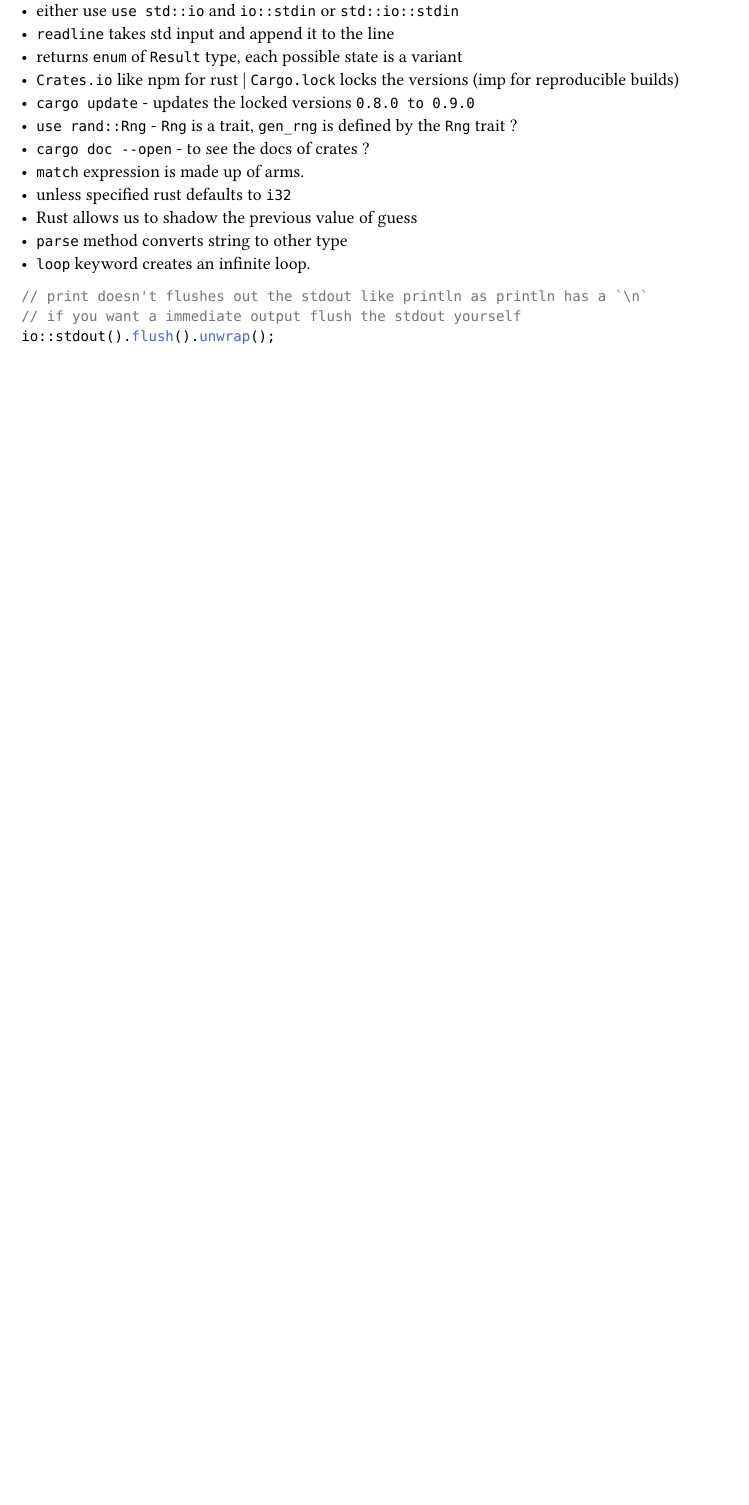
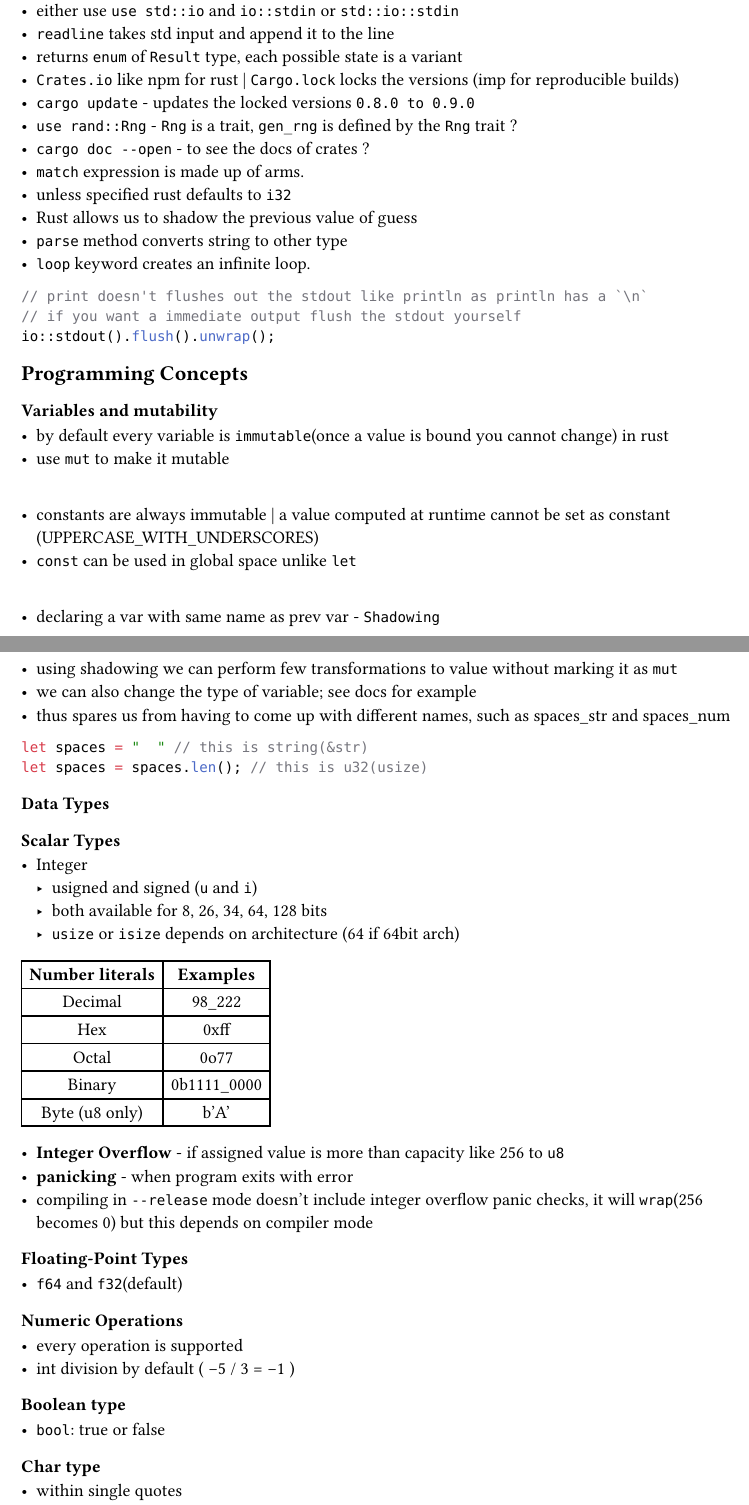
Before and after one commit to rohit-Jung/rust-stuff, a Typst document (notes.typ): part of the page before the commit and two parts of pages 1 and 2 of 4 after it, the two joined at a grey line, cut so that both start at the same text, the shorter picture padded with empty space. Compiled offline with Typst 0.15.

Commit message:
concepts basic

````diff
--- a/notes.typ
+++ b/notes.typ
@@ -37,3 +37,60 @@
 // if you want a immediate output flush the stdout yourself
 io::stdout().flush().unwrap();
 ```
+== Programming Concepts
+
+=== Variables and mutability
+
+- by default every variable is `immutable`(once a value is bound you cannot change) in rust
+- use `mut` to make it mutable
+\
+- constants are always immutable | a value computed at runtime cannot be set as constant (UPPERCASE_WITH_UNDERSCORES)
+- `const` can be used in global space unlike `let`
+\
+- declaring a var with same name as prev var - `Shadowing`
+- using shadowing we can perform few transformations to value without marking it as `mut`
+- we can also change the type of variable; see docs for example
+- thus spares us from having to come up with different names, such as spaces_str and spaces_num
+```rust
+let spaces = "  " // this is string(&str)
+let spaces = spaces.len(); // this is u32(usize)
+```
+
+=== Data Types
+
+==== Scalar Types
+- Integer
+  - usigned and signed (`u` and `i`)
+  - both available for 8, 26, 34, 64, 128 bits
+  - `usize` or `isize` depends on architecture (64 if 64bit arch)
+
+#table(
+  align: center,
+  columns: 2,
+  table.header([*Number literals*], [*Examples*]),
+  "Decimal", [98_222],
+  "Hex", [0xff],
+  "Octal", [0o77],
+  "Binary", [0b1111_0000],
+  "Byte (u8 only)", [b'A'],
+)
+
+- *Integer Overflow* - if assigned value is more than capacity like 256 to `u8`
+- *panicking* - when program exits with error
+- compiling in `--release` mode doesn't include integer overflow panic checks, it will `wrap`(256 becomes 0) but this depends on compiler mode
+
+==== Floating-Point Types
+- `f64` and `f32`(default)
+
+==== Numeric Operations
+- every operation is supported
+- int division by default ( -5 / 3 = -1 )
+
+==== Boolean type
+- `bool`: true or false
+
+==== Char type
+- within single quotes
+- four bytes in size | represents Unicode Scalar Value more than ASCII
+
+=== Compound types
````
Also changed, not shown: notes.typ (69 more changed lines).
